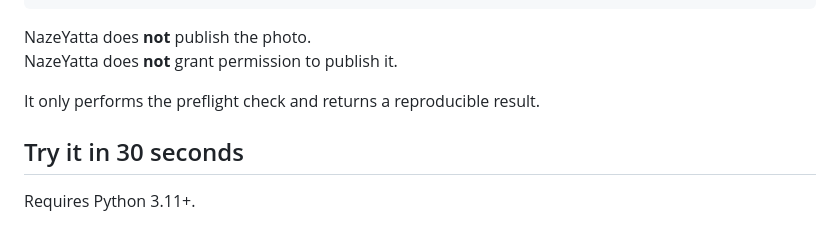
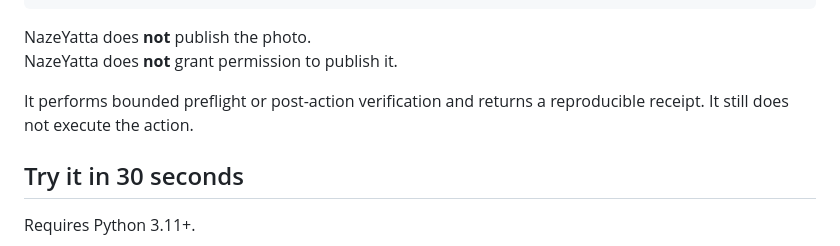
Before and after one commit to hopeless-t/NazeYatta, a Markdown page: README.md, the part around the change. Drawn GitHub-style.

Commit message:
docs: align README summary with 1.1 verification

```diff
--- a/README.md
+++ b/README.md
@@ -33,7 +33,7 @@ NazeYatta:
 NazeYatta does **not** publish the photo.
 NazeYatta does **not** grant permission to publish it.
 
-It only performs the preflight check and returns a reproducible result.
+It performs bounded preflight or post-action verification and returns a reproducible receipt. It still does not execute the action.
 
 ## Try it in 30 seconds
 
```
